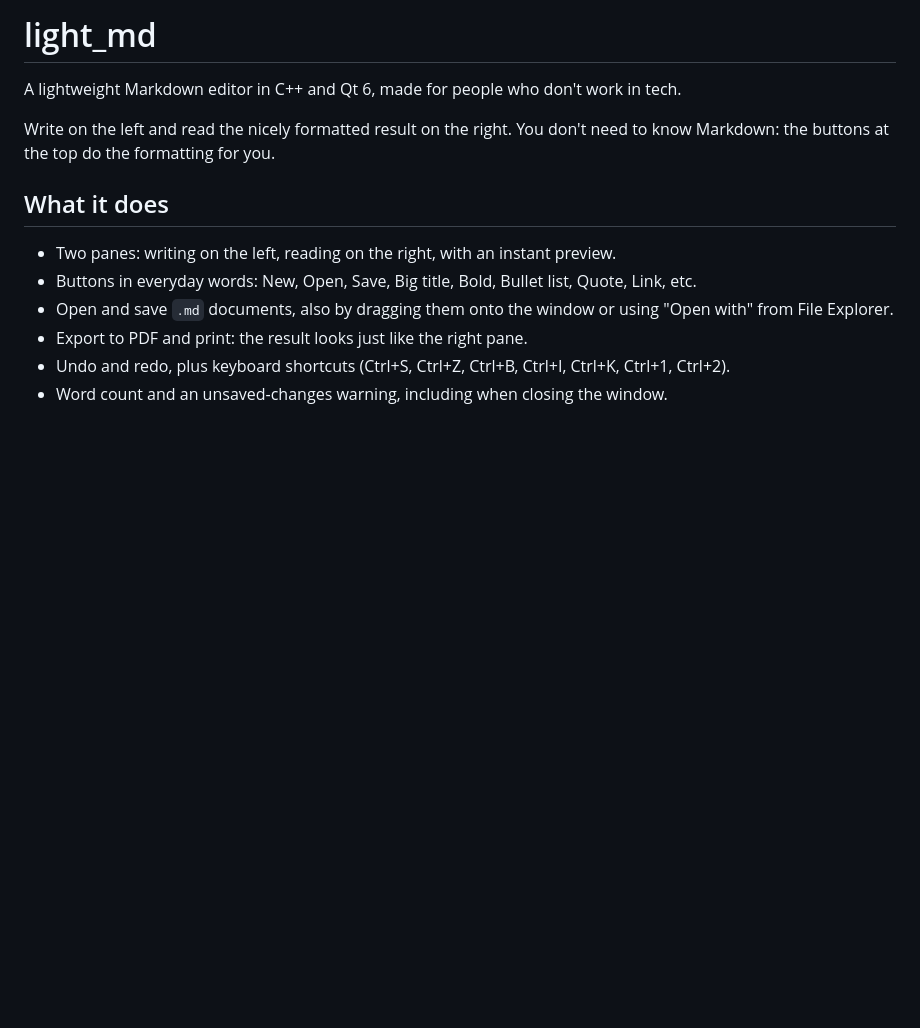
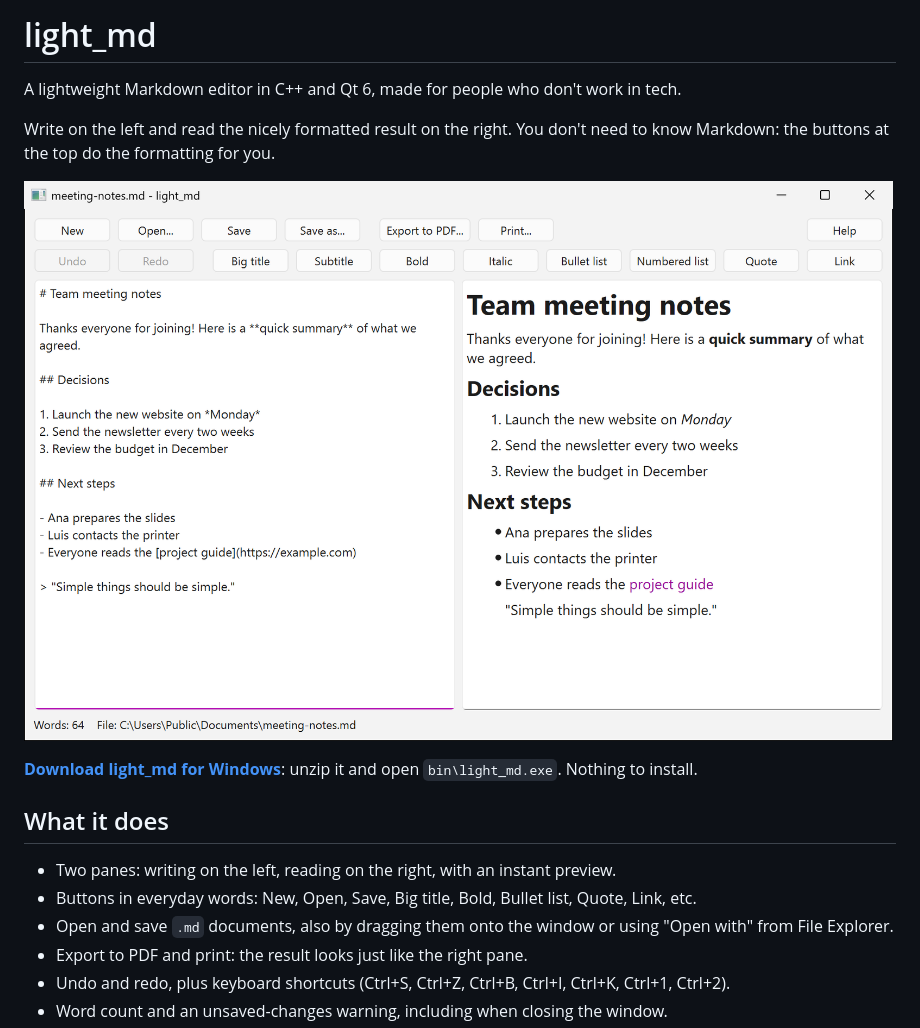
Before and after one commit to debugsito/light_md, a Markdown page: README.md, the part around the change. Drawn GitHub-style; pictures changed too: docs/screenshot.png (added); blank space fills up the shorter version.

Commit message:
Add screenshot and download link to README
Co-Authored-By: Claude Opus 5.5 <noreply@anthropic.com>
Claude-Session: https://claude.ai/code/session_01GhXNbBaQPBo7mUGrnwATwk

```diff
--- a/README.md
+++ b/README.md
@@ -3,6 +3,10 @@
 A lightweight Markdown editor in C++ and Qt 6, made for people who don't work in tech.
 
 Write on the left and read the nicely formatted result on the right. You don't need to know Markdown: the buttons at the top do the formatting for you.
+
+![light_md: the writing pane on the left and the formatted result on the right](docs/screenshot.png)
+
+**[Download light_md for Windows](https://github.com/josel120/light_md/releases/latest)**: unzip it and open `bin\light_md.exe`. Nothing to install.
 
 ## What it does
 
```
